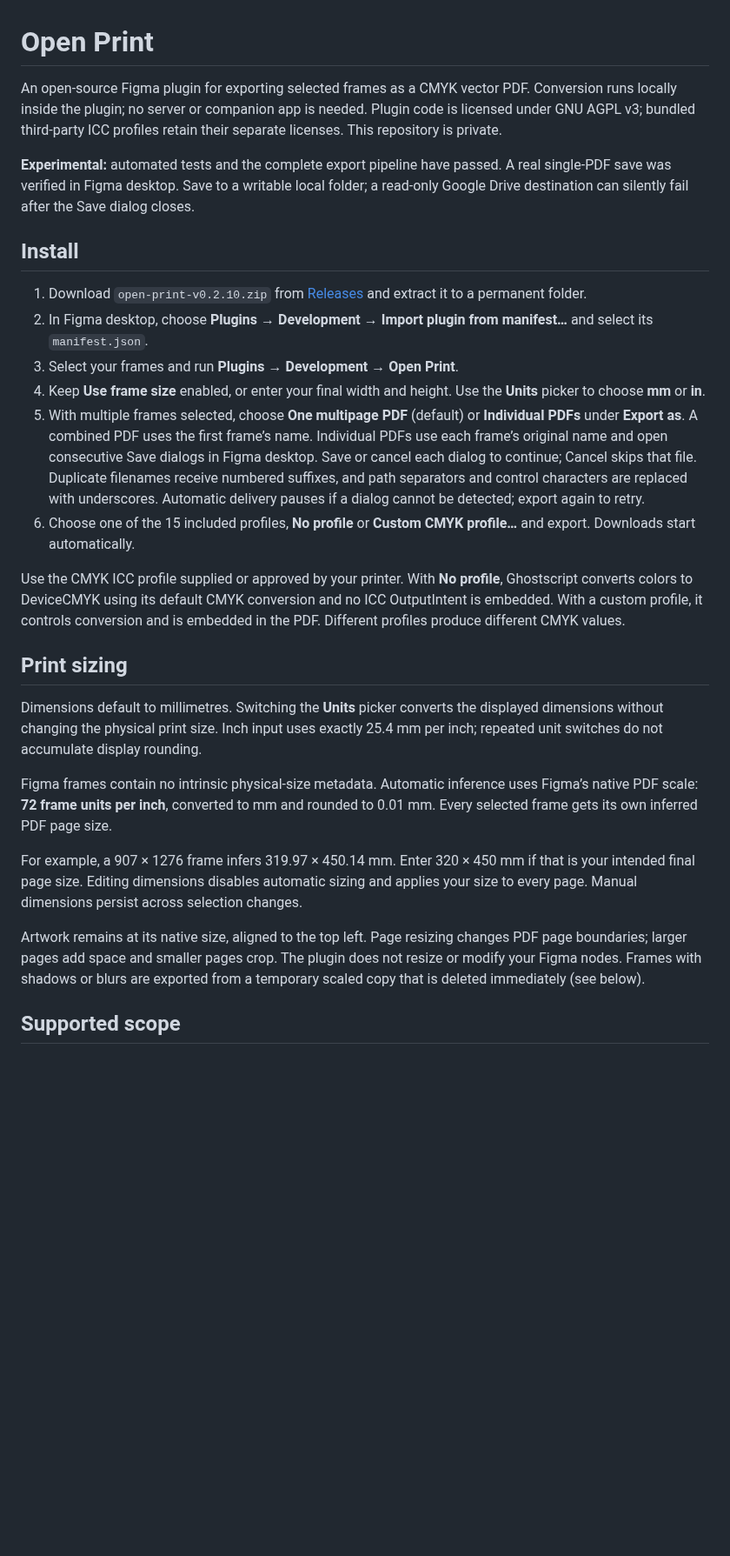
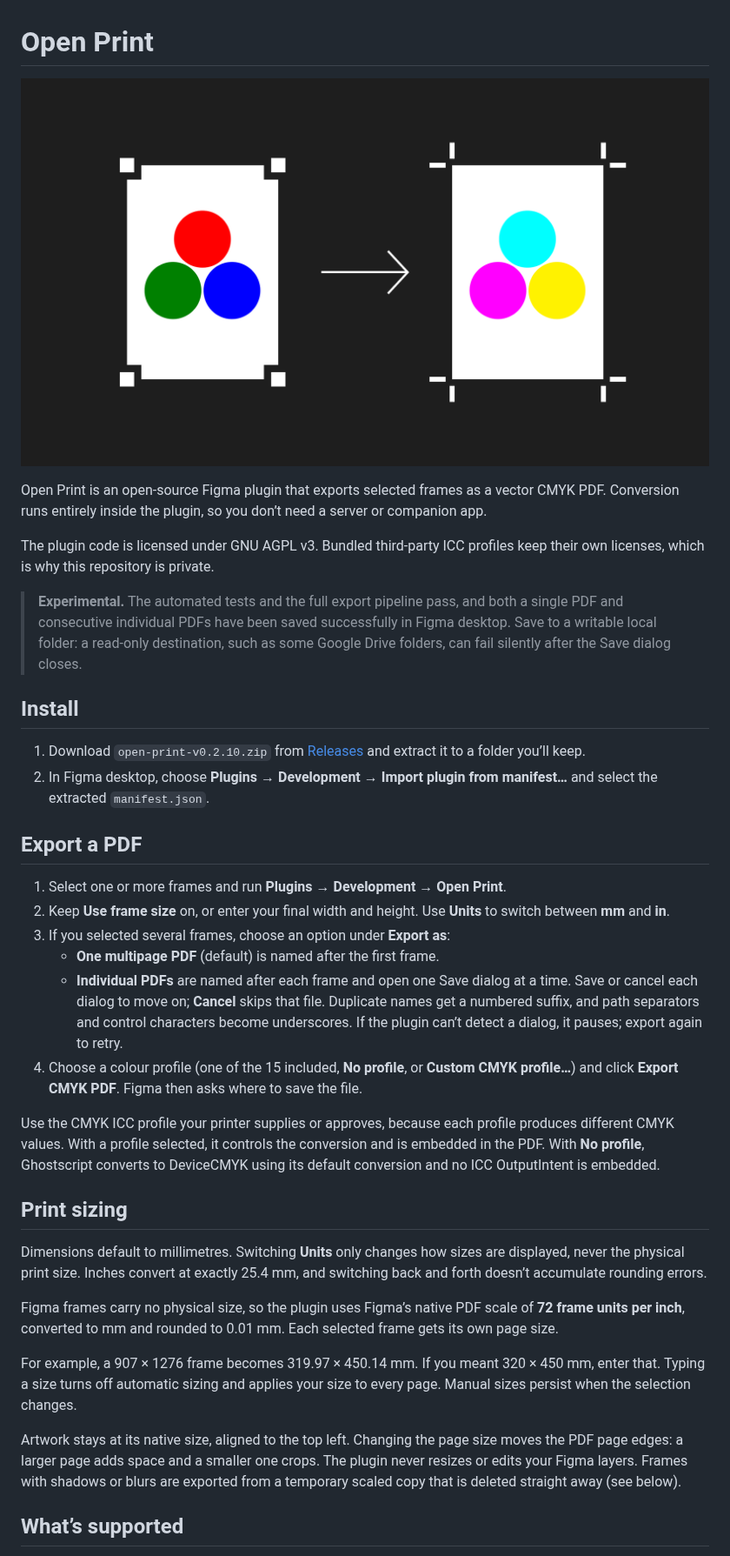
Before and after one commit to davidmarqu3s/open-print, a Markdown page: README.md, the part around one of its changes. Shown at 87% size. Drawn GitHub-style; pictures changed too: docs/images/open-print-thumbnail.png (added); blank space fills up the shorter version.

```diff
--- a/README.md
+++ b/README.md
@@ -1,29 +1,38 @@
 # Open Print
 
-An open-source Figma plugin for exporting selected frames as a CMYK vector PDF. Conversion runs locally inside the plugin; no server or companion app is needed. Plugin code is licensed under GNU AGPL v3; bundled third-party ICC profiles retain their separate licenses. This repository is private.
+![Open Print converts RGB Figma artwork into a print-ready CMYK PDF](docs/images/open-print-thumbnail.png)
 
-**Experimental:** automated tests and the complete export pipeline have passed. A real single-PDF save was verified in Figma desktop. Save to a writable local folder; a read-only Google Drive destination can silently fail after the Save dialog closes.
+Open Print is an open-source Figma plugin that exports selected frames as a vector CMYK PDF. Conversion runs entirely inside the plugin, so you don’t need a server or companion app.
+
+The plugin code is licensed under GNU AGPL v3. Bundled third-party ICC profiles keep their own licenses, which is why this repository is private.
+
+> **Experimental.** The automated tests and the full export pipeline pass, and both a single PDF and consecutive individual PDFs have been saved successfully in Figma desktop. Save to a writable local folder: a read-only destination, such as some Google Drive folders, can fail silently after the Save dialog closes.
 
 ## Install
 
-1. Download `open-print-v0.2.10.zip` from [Releases](https://github.com/davidmarqu3s/open-print/releases) and extract it to a permanent folder.
-2. In Figma desktop, choose **Plugins → Development → Import plugin from manifest…** and select its `manifest.json`.
-3. Select your frames and run **Plugins → Development → Open Print**.
-4. Keep **Use frame size** enabled, or enter your final width and height. Use the **Units** picker to choose **mm** or **in**.
-5. With multiple frames selected, choose **One multipage PDF** (default) or **Individual PDFs** under **Export as**. A combined PDF uses the first frame’s name. Individual PDFs use each frame’s original name and open consecutive Save dialogs in Figma desktop. Save or cancel each dialog to continue; Cancel skips that file. Duplicate filenames receive numbered suffixes, and path separators and control characters are replaced with underscores. Automatic delivery pauses if a dialog cannot be detected; export again to retry.
-6. Choose one of the 15 included profiles, **No profile** or **Custom CMYK profile…** and export. Downloads start automatically.
+1. Download `open-print-v0.2.10.zip` from [Releases](https://github.com/davidmarqu3s/open-print/releases) and extract it to a folder you’ll keep.
+2. In Figma desktop, choose **Plugins → Development → Import plugin from manifest…** and select the extracted `manifest.json`.
 
-Use the CMYK ICC profile supplied or approved by your printer. With **No profile**, Ghostscript converts colors to DeviceCMYK using its default CMYK conversion and no ICC OutputIntent is embedded. With a custom profile, it controls conversion and is embedded in the PDF. Different profiles produce different CMYK values.
+## Export a PDF
+
+1. Select one or more frames and run **Plugins → Development → Open Print**.
+2. Keep **Use frame size** on, or enter your final width and height. Use **Units** to switch between **mm** and **in**.
+3. If you selected several frames, choose an option under **Export as**:
+   - **One multipage PDF** (default) is named after the first frame.
+   - **Individual PDFs** are named after each frame and open one Save dialog at a time. Save or cancel each dialog to move on; **Cancel** skips that file. Duplicate names get a numbered suffix, and path separators and control characters become underscores. If the plugin can’t detect a dialog, it pauses; export again to retry.
+4. Choose a colour profile (one of the 15 included, **No profile**, or **Custom CMYK profile…**) and click **Export CMYK PDF**. Figma then asks where to save the file.
+
+Use the CMYK ICC profile your printer supplies or approves, because each profile produces different CMYK values. With a profile selected, it controls the conversion and is embedded in the PDF. With **No profile**, Ghostscript converts to DeviceCMYK using its default conversion and no ICC OutputIntent is embedded.
 
 ## Print sizing
 
-Dimensions default to millimetres. Switching the **Units** picker converts the displayed dimensions without changing the physical print size. Inch input uses exactly 25.4 mm per inch; repeated unit switches do not accumulate display rounding.
+Dimensions default to millimetres. Switching **Units** only changes how sizes are displayed, never the physical print size. Inches convert at exactly 25.4 mm, and switching back and forth doesn’t accumulate rounding errors.
 
-Figma frames contain no intrinsic physical-size metadata. Automatic inference uses Figma’s native PDF scale: **72 frame units per inch**, converted to mm and rounded to 0.01 mm. Every selected frame gets its own inferred PDF page size.
+Figma frames carry no physical size, so the plugin uses Figma’s native PDF scale of **72 frame units per inch**, converted to mm and rounded to 0.01 mm. Each selected frame gets its own page size.
 
-For example, a 907 × 1276 frame infers 319.97 × 450.14 mm. Enter 320 × 450 mm if that is your intended final page size. Editing dimensions disables automatic sizing and applies your size to every page. Manual dimensions persist across selection changes.
+For example, a 907 × 1276 frame becomes 319.97 × 450.14 mm. If you meant 320 × 450 mm, enter that. Typing a size turns off automatic sizing and applies your size to every page. Manual sizes persist when the selection changes.
 
-Artwork remains at its native size, aligned to the top left. Page resizing changes PDF page boundaries; larger pages add space and smaller pages crop. The plugin does not resize or modify your Figma nodes. Frames with shadows or blurs are exported from a temporary scaled copy that is deleted immediately (see below).
+Artwork stays at its native size, aligned to the top left. Changing the page size moves the PDF page edges: a larger page adds space and a smaller one crops. The plugin never resizes or edits your Figma layers. Frames with shadows or blurs are exported from a temporary scaled copy that is deleted straight away (see below).
 
-## Supported scope
+## What’s supported
 
```
Also changed, not shown: other parts of README.md (+48 -32 lines).
